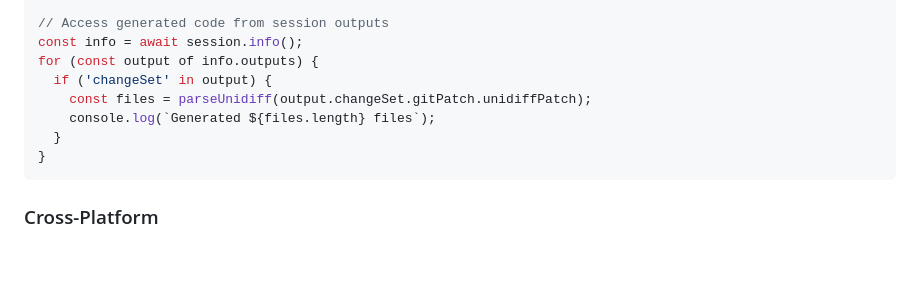
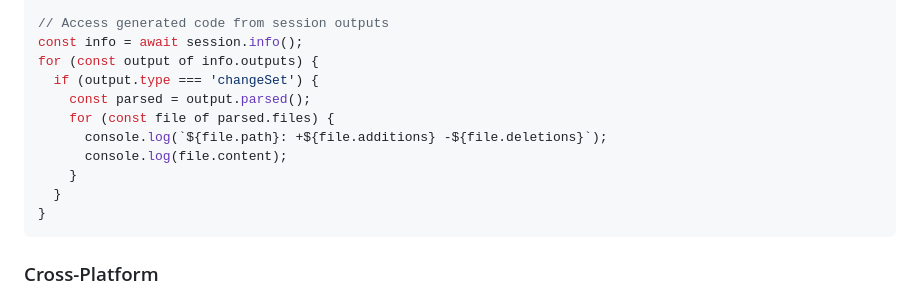
Before and after one commit to davideast/modjules, a Markdown page: README.md, the part around the change. Drawn GitHub-style; blank space fills up the shorter version.

Commit message:
docs: use .parsed() in repoless example for consistency

````diff
--- a/README.md
+++ b/README.md
@@ -208,9 +208,12 @@ const session = await jules.run({
 // Access generated code from session outputs
 const info = await session.info();
 for (const output of info.outputs) {
-  if ('changeSet' in output) {
-    const files = parseUnidiff(output.changeSet.gitPatch.unidiffPatch);
-    console.log(`Generated ${files.length} files`);
+  if (output.type === 'changeSet') {
+    const parsed = output.parsed();
+    for (const file of parsed.files) {
+      console.log(`${file.path}: +${file.additions} -${file.deletions}`);
+      console.log(file.content);
+    }
   }
 }
 ```
````
